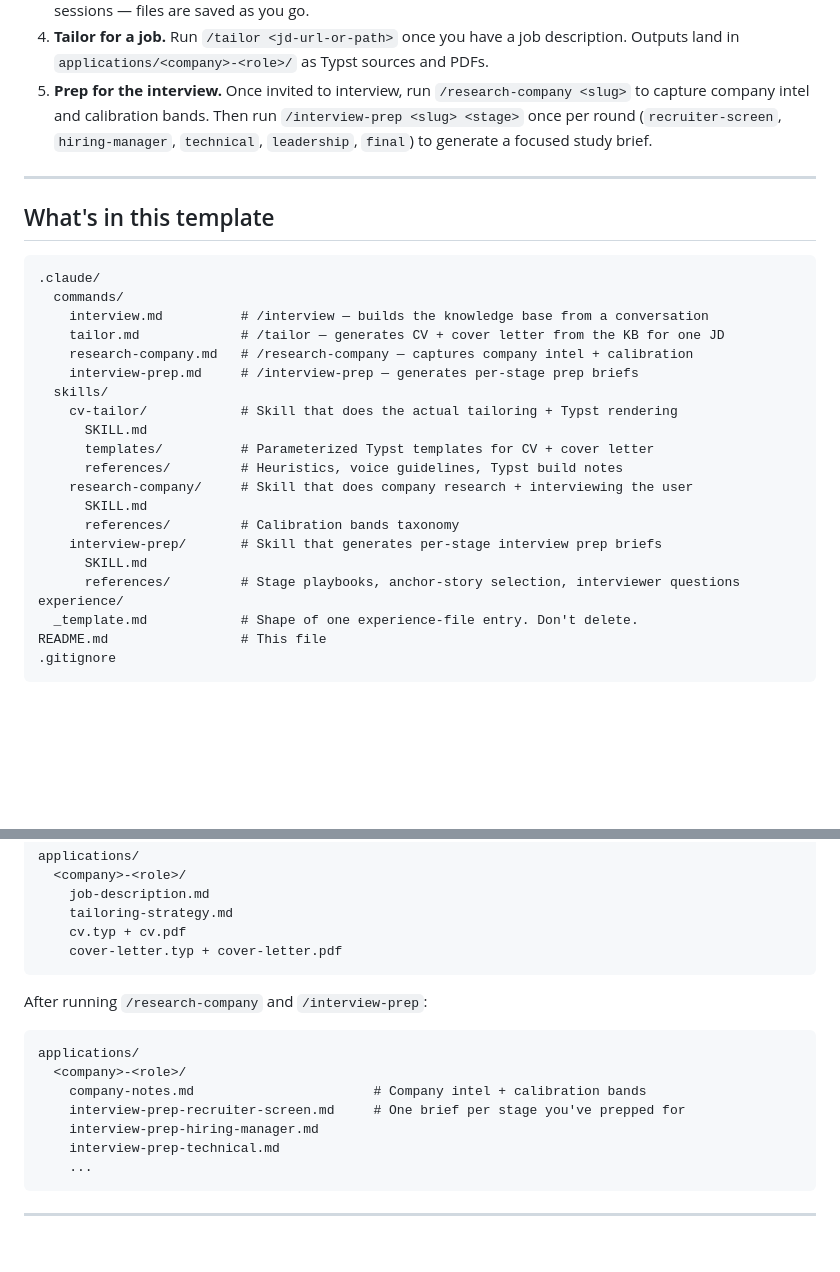
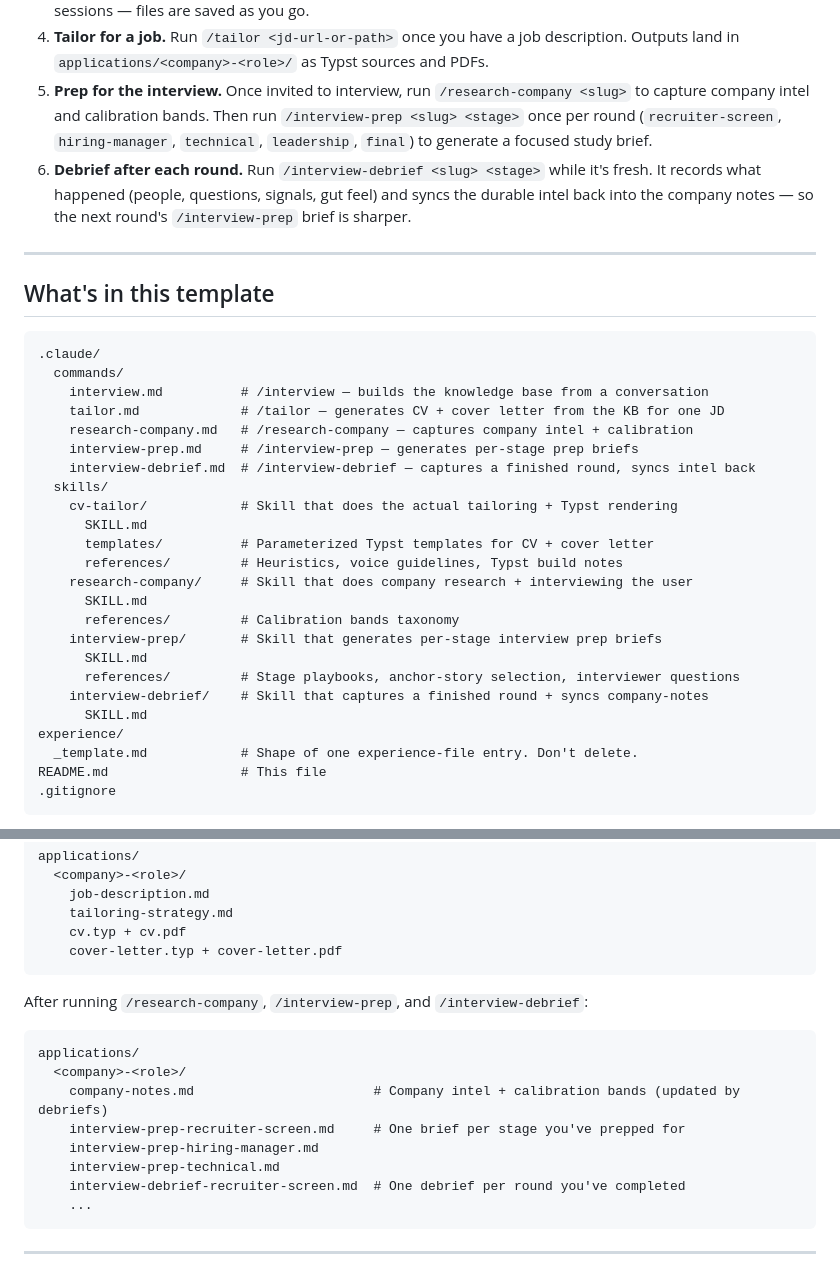
Before and after one commit to gerrit-hpc/cv-template, a Markdown page: README.md, 2 parts joined by grey strips. GitHub-like rendering; blank space fills up the shorter version.

Commit message:
Document /interview-debrief in README
Add the command to the workflow steps, the command/skill trees, and the
generated-files listing.

Co-Authored-By: Claude Opus 4.7 (1M context) <noreply@anthropic.com>

````diff
--- a/README.md
+++ b/README.md
@@ -13,6 +13,7 @@ The idea: instead of editing one big CV file every time you apply somewhere, you
 3. **Build the knowledge base.** Run `/interview` and let Claude walk you through it. ~1 hour, can be split across sessions — files are saved as you go.
 4. **Tailor for a job.** Run `/tailor <jd-url-or-path>` once you have a job description. Outputs land in `applications/<company>-<role>/` as Typst sources and PDFs.
 5. **Prep for the interview.** Once invited to interview, run `/research-company <slug>` to capture company intel and calibration bands. Then run `/interview-prep <slug> <stage>` once per round (`recruiter-screen`, `hiring-manager`, `technical`, `leadership`, `final`) to generate a focused study brief.
+6. **Debrief after each round.** Run `/interview-debrief <slug> <stage>` while it's fresh. It records what happened (people, questions, signals, gut feel) and syncs the durable intel back into the company notes — so the next round's `/interview-prep` brief is sharper.
 
 ---
 
@@ -25,6 +26,7 @@ The idea: instead of editing one big CV file every time you apply somewhere, you
     tailor.md             # /tailor — generates CV + cover letter from the KB for one JD
     research-company.md   # /research-company — captures company intel + calibration
     interview-prep.md     # /interview-prep — generates per-stage prep briefs
+    interview-debrief.md  # /interview-debrief — captures a finished round, syncs intel back
   skills/
     cv-tailor/            # Skill that does the actual tailoring + Typst rendering
       SKILL.md
@@ -36,6 +38,8 @@ The idea: instead of editing one big CV file every time you apply somewhere, you
     interview-prep/       # Skill that generates per-stage interview prep briefs
       SKILL.md
       references/         # Stage playbooks, anchor-story selection, interviewer questions
+    interview-debrief/    # Skill that captures a finished round + syncs company-notes
+      SKILL.md
 experience/
   _template.md            # Shape of one experience-file entry. Don't delete.
 README.md                 # This file
@@ -64,15 +68,16 @@ applications/
     cover-letter.typ + cover-letter.pdf
 ```
 
-After running `/research-company` and `/interview-prep`:
+After running `/research-company`, `/interview-prep`, and `/interview-debrief`:
 
 ```
 applications/
   <company>-<role>/
-    company-notes.md                       # Company intel + calibration bands
+    company-notes.md                       # Company intel + calibration bands (updated by debriefs)
     interview-prep-recruiter-screen.md     # One brief per stage you've prepped for
     interview-prep-hiring-manager.md
     interview-prep-technical.md
+    interview-debrief-recruiter-screen.md  # One debrief per round you've completed
     ...
 ```
 
````
